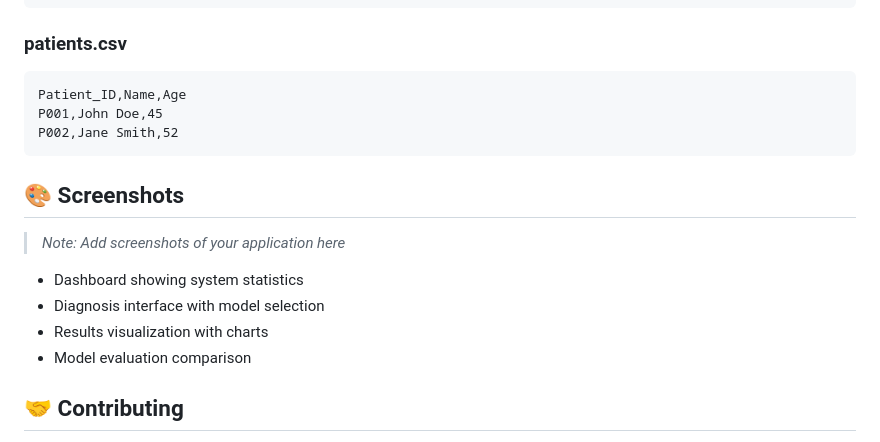
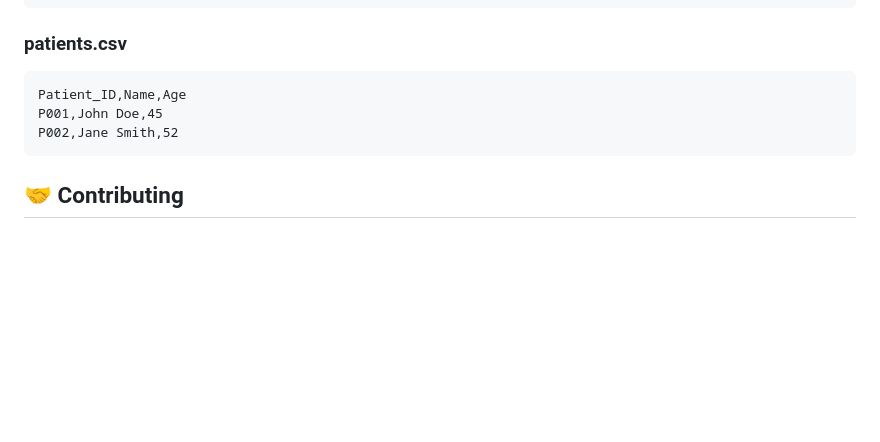
Before and after one commit to Muhammad-Hashir-Code/Cancer-Diagnosis-System, a Markdown page: README.md, the part around the change. Drawn GitHub-style; blank space fills up the shorter version.

Commit message:
Remove screenshots section from README
Removed the screenshots section from the README.

````diff
--- a/README.md
+++ b/README.md
@@ -359,15 +359,6 @@ P001,John Doe,45
 P002,Jane Smith,52
 ```
 
-## 🎨 Screenshots
-
-> *Note: Add screenshots of your application here*
-
-- Dashboard showing system statistics
-- Diagnosis interface with model selection
-- Results visualization with charts
-- Model evaluation comparison
-
 ## 🤝 Contributing
 
 Contributions are welcome! Please feel free to submit a Pull Request. For major changes, please open an issue first to discuss what you would like to change.
````
